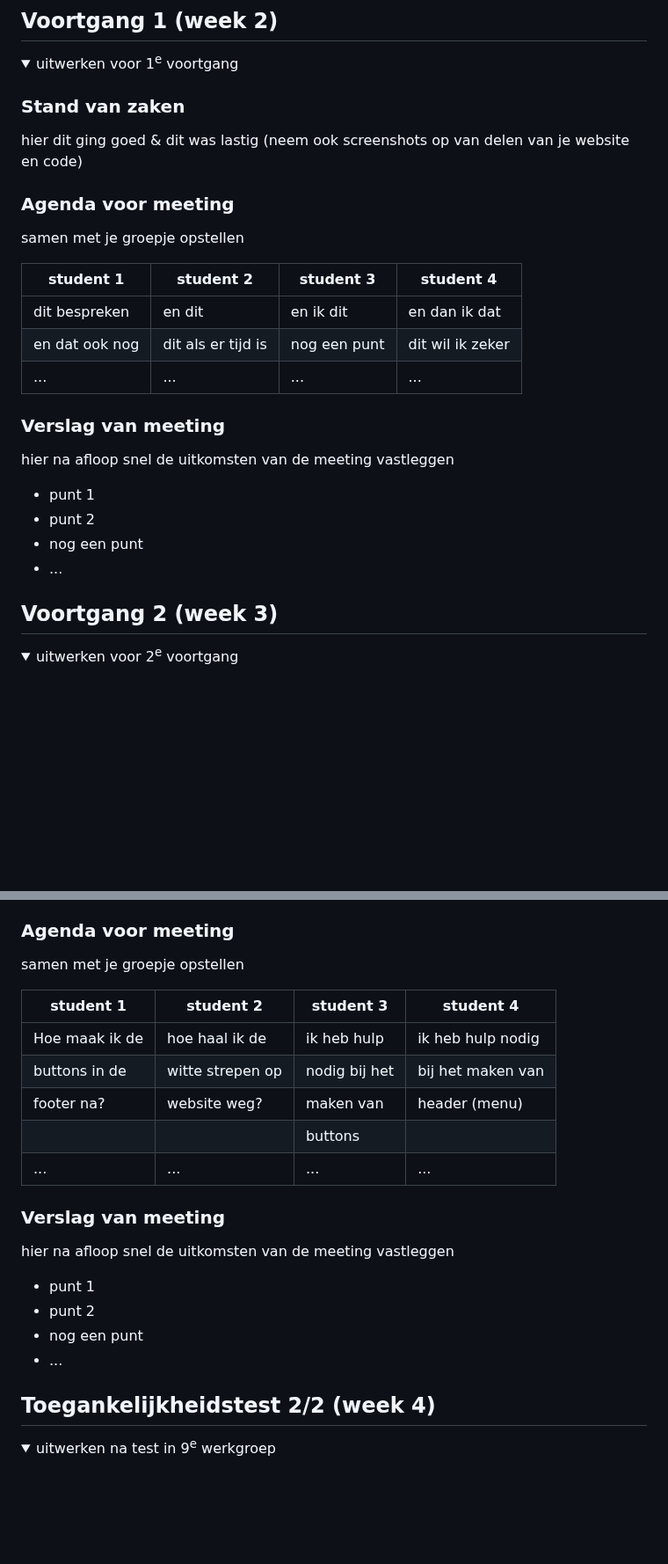
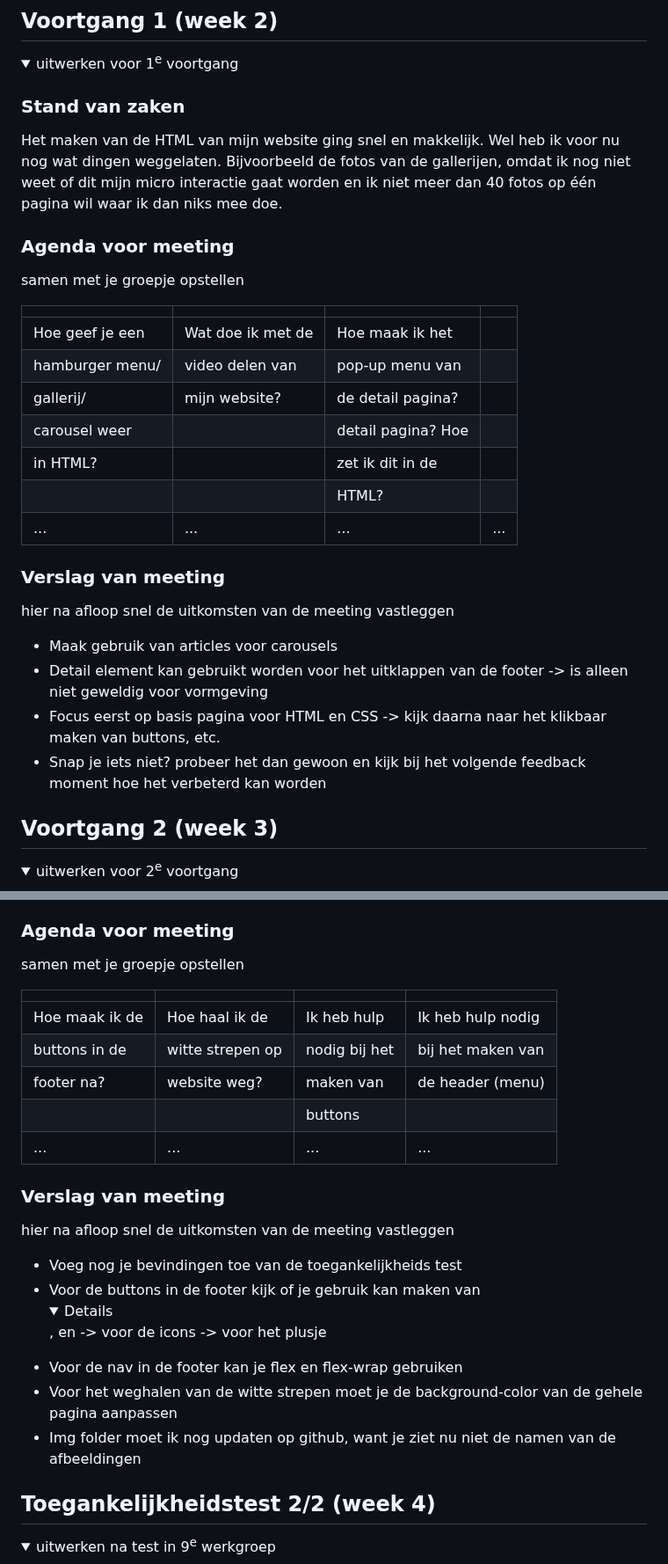
Before and after one commit to Ivy-Schuurman/FED-2, a Markdown page: README.md, 2 parts joined by grey strips. Shown at 88% size. GitHub-like rendering; folded sections open; blank space fills up the shorter version.

Commit message:
Add files via upload
readme update

```diff
--- a/README.md
+++ b/README.md
@@ -99,26 +99,31 @@ Nb. Door *open* toe te voegen aan een *details* element kun je deze standaard op
   <summary>uitwerken voor 1<sup>e</sup> voortgang</summary>
 
   ### Stand van zaken
-  hier dit ging goed & dit was lastig (neem ook screenshots op van delen van je website en code)
+  Het maken van de HTML van mijn website ging snel en makkelijk. Wel heb ik voor nu nog wat dingen weggelaten. Bijvoorbeeld de fotos van de gallerijen,
+  omdat ik nog niet weet of dit mijn micro interactie gaat worden en ik niet meer dan 40 fotos op één pagina wil waar ik dan niks mee doe.
 
 
   ### Agenda voor meeting
   samen met je groepje opstellen
 
-  | student 1      | student 2          | student 3    | student 4        |
-  | ---            | ---                | ---          | ---              |
-  | dit bespreken  | en dit             | en ik dit    | en dan ik dat    |
-  | en dat ook nog | dit als er tijd is | nog een punt | dit wil ik zeker |
-  | ...            | ...                | ...          | ...              |
+  |                |                    |                   |                  |
+  | ---            | ---                | ---               | ---              |
+  | Hoe geef je een| Wat doe ik met de  | Hoe maak ik het   |                  |
+  | hamburger menu/| video delen van    | pop-up menu van   |                  |
+  | gallerij/      | mijn website?      | de detail pagina? |                  |
+  | carousel weer  |                    | detail pagina? Hoe|                  |
+  | in HTML?       |                    | zet ik dit in de  |                  |
+  |                |                    | HTML?             |                  |
+  | ...            | ...                | ...               | ...              |
 
 
   ### Verslag van meeting
   hier na afloop snel de uitkomsten van de meeting vastleggen
 
-  - punt 1
-  - punt 2
-  - nog een punt
-  - ...
+  - Maak gebruik van articles voor carousels
+  - Detail element kan gebruikt worden voor het uitklappen van de footer -> is alleen niet geweldig voor vormgeving
+  - Focus eerst op basis pagina voor HTML en CSS -> kijk daarna naar het klikbaar maken van buttons, etc.
+  - Snap je iets niet? probeer het dan gewoon en kijk bij het volgende feedback moment hoe het verbeterd kan worden
 
 </details>
 
@@ -140,11 +145,11 @@ Nb. Door *open* toe te voegen aan een *details* element kun je deze standaard op
   ### Agenda voor meeting
   samen met je groepje opstellen
 
-  | student 1      | student 2          | student 3       | student 4         |
+  |                |                    |                 |                   |
   | ---            | ---                | ---             | ---               |
-  | Hoe maak ik de | hoe haal ik de     | ik heb hulp     | ik heb hulp nodig |
+  | Hoe maak ik de | Hoe haal ik de     | Ik heb hulp     | Ik heb hulp nodig |
   | buttons in de  | witte strepen op   | nodig bij het   | bij het maken van |
-  | footer na?     | website weg?       | maken van       | header (menu)     |
+  | footer na?     | website weg?       | maken van       | de header (menu)  |
   |                |                    | buttons         |                   |
   | ...            | ...                | ...             | ...               |
 
@@ -152,10 +157,13 @@ Nb. Door *open* toe te voegen aan een *details* element kun je deze standaard op
   ### Verslag van meeting
   hier na afloop snel de uitkomsten van de meeting vastleggen
 
-  - punt 1
-  - punt 2
-  - nog een punt
-- ...
+  - Voeg nog je bevindingen toe van de toegankelijkheids test
+  - Voor de buttons in de footer kijk of je gebruik kan maken van <details>, <before> en <after>
+    -> <before> voor de icons
+    -> <after> voor het plusje
+  - Voor de nav in de footer kan je flex en flex-wrap gebruiken
+  - Voor het weghalen van de witte strepen moet je de background-color van de gehele pagina aanpassen
+  - Img folder moet ik nog updaten op github, want je ziet nu niet de namen van de afbeeldingen
 
 </details>
 
```
